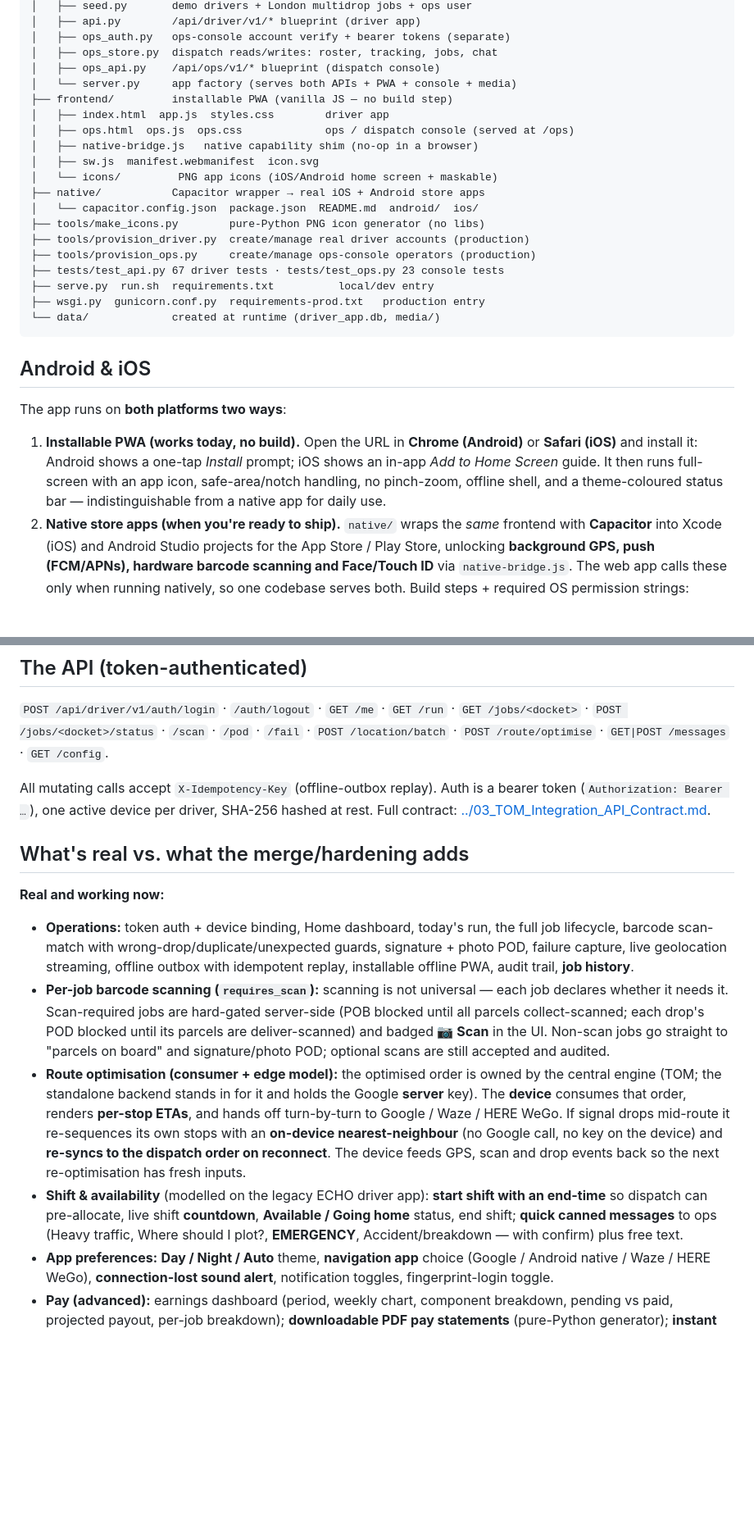
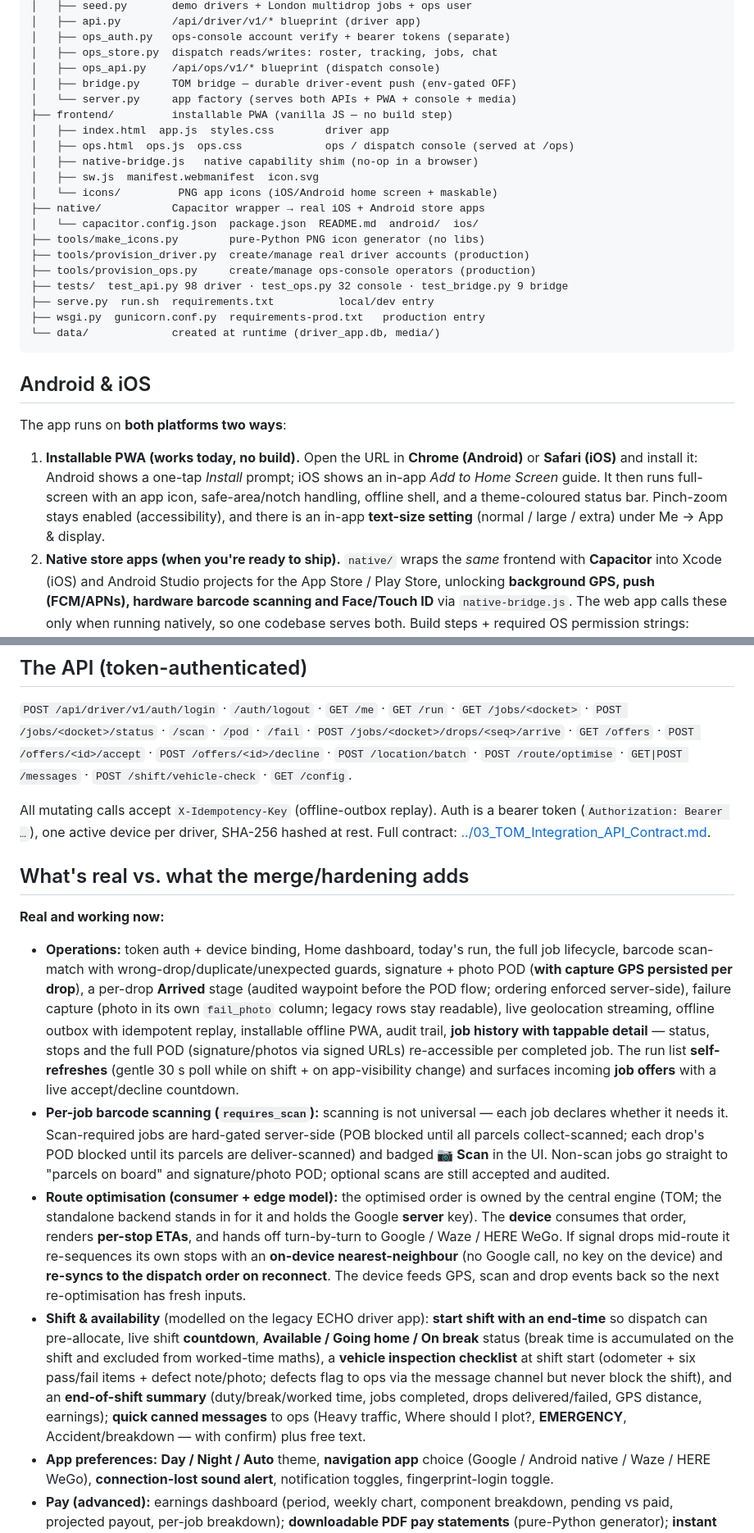
Before and after one commit to Abdur-Siam/Driver_app, a Markdown page: app/README.md, 2 parts joined by grey strips. Shown at 82% size. GitHub-like rendering; blank space fills up the shorter version.

```diff
--- a/app/README.md
+++ b/app/README.md
@@ -21,6 +21,7 @@ Driver/app
 │   ├── ops_auth.py   ops-console account verify + bearer tokens (separate)
 │   ├── ops_store.py  dispatch reads/writes: roster, tracking, jobs, chat
 │   ├── ops_api.py    /api/ops/v1/* blueprint (dispatch console)
+│   ├── bridge.py     TOM bridge — durable driver-event push (env-gated OFF)
 │   └── server.py     app factory (serves both APIs + PWA + console + media)
 ├── frontend/         installable PWA (vanilla JS — no build step)
 │   ├── index.html  app.js  styles.css        driver app
@@ -33,7 +34,7 @@ Driver/app
 ├── tools/make_icons.py        pure-Python PNG icon generator (no libs)
 ├── tools/provision_driver.py  create/manage real driver accounts (production)
 ├── tools/provision_ops.py     create/manage ops-console operators (production)
-├── tests/test_api.py 67 driver tests · tests/test_ops.py 23 console tests
+├── tests/  test_api.py 98 driver · test_ops.py 32 console · test_bridge.py 9 bridge
 ├── serve.py  run.sh  requirements.txt          local/dev entry
 ├── wsgi.py  gunicorn.conf.py  requirements-prod.txt   production entry
 └── data/             created at runtime (driver_app.db, media/)
@@ -46,8 +47,9 @@ The app runs on **both platforms two ways**:
 1. **Installable PWA (works today, no build).** Open the URL in **Chrome (Android)**
    or **Safari (iOS)** and install it: Android shows a one-tap *Install* prompt;
    iOS shows an in-app *Add to Home Screen* guide. It then runs full-screen with
-   an app icon, safe-area/notch handling, no pinch-zoom, offline shell, and a
-   theme-coloured status bar — indistinguishable from a native app for daily use.
+   an app icon, safe-area/notch handling, offline shell, and a theme-coloured
+   status bar. Pinch-zoom stays enabled (accessibility), and there is an in-app
+   **text-size setting** (normal / large / extra) under Me → App & display.
 2. **Native store apps (when you're ready to ship).** `native/` wraps the *same*
    frontend with **Capacitor** into Xcode (iOS) and Android Studio projects for
    the App Store / Play Store, unlocking **background GPS, push (FCM/APNs),
@@ -144,7 +149,9 @@ See [../06_Route_Optimisation_Google_Maps.md](../06_Route_Optimisation_Google_Ma
 
 `POST /api/driver/v1/auth/login` · `/auth/logout` · `GET /me` · `GET /run` ·
 `GET /jobs/<docket>` · `POST /jobs/<docket>/status` · `/scan` · `/pod` · `/fail` ·
-`POST /location/batch` · `POST /route/optimise` · `GET|POST /messages` · `GET /config`.
+`POST /jobs/<docket>/drops/<seq>/arrive` · `GET /offers` · `POST /offers/<id>/accept` ·
+`POST /offers/<id>/decline` · `POST /location/batch` · `POST /route/optimise` ·
+`GET|POST /messages` · `POST /shift/vehicle-check` · `GET /config`.
 
 All mutating calls accept `X-Idempotency-Key` (offline-outbox replay). Auth is a
 bearer token (`Authorization: Bearer …`), one active device per driver, SHA-256
@@ -155,8 +162,15 @@ hashed at rest. Full contract: [../03_TOM_Integration_API_Contract.md](../03_TOM
 **Real and working now:**
 - **Operations:** token auth + device binding, Home dashboard, today's run, the full
   job lifecycle, barcode scan-match with wrong-drop/duplicate/unexpected guards,
-  signature + photo POD, failure capture, live geolocation streaming, offline outbox
-  with idempotent replay, installable offline PWA, audit trail, **job history**.
+  signature + photo POD (**with capture GPS persisted per drop**), a per-drop
+  **Arrived** stage (audited waypoint before the POD flow; ordering enforced
+  server-side), failure capture (photo in its own `fail_photo` column; legacy rows
+  stay readable), live geolocation streaming, offline outbox with idempotent replay,
+  installable offline PWA, audit trail, **job history with tappable detail** —
+  status, stops and the full POD (signature/photos via signed URLs) re-accessible
+  per completed job. The run list **self-refreshes** (gentle 30 s poll while on
+  shift + on app-visibility change) and surfaces incoming **job offers** with a
+  live accept/decline countdown.
 - **Per-job barcode scanning (`requires_scan`):** scanning is not universal — each job
   declares whether it needs it. Scan-required jobs are hard-gated server-side (POB blocked
   until all parcels collect-scanned; each drop's POD blocked until its parcels are
@@ -171,8 +185,13 @@ hashed at rest. Full contract: [../03_TOM_Integration_API_Contract.md](../03_TOM
   feeds GPS, scan and drop events back so the next re-optimisation has fresh inputs.
 - **Shift & availability** (modelled on the legacy ECHO driver app): **start shift with an
   end-time** so dispatch can pre-allocate, live shift **countdown**, **Available / Going
-  home** status, end shift; **quick canned messages** to ops (Heavy traffic, Where should I
-  plot?, **EMERGENCY**, Accident/breakdown — with confirm) plus free text.
+  home / On break** status (break time is accumulated on the shift and excluded from
+  worked-time maths), a **vehicle inspection checklist** at shift start (odometer + six
+  pass/fail items + defect note/photo; defects flag to ops via the message channel but
+  never block the shift), and an **end-of-shift summary** (duty/break/worked time, jobs
+  completed, drops delivered/failed, GPS distance, earnings); **quick canned messages**
+  to ops (Heavy traffic, Where should I plot?, **EMERGENCY**, Accident/breakdown — with
+  confirm) plus free text.
 - **App preferences:** **Day / Night / Auto** theme, **navigation app** choice (Google /
   Android native / Waze / HERE WeGo), **connection-lost sound alert**, notification
   toggles, fingerprint-login toggle.
```
Also changed, not shown: other parts of app/README.md (+13 -3 lines), DRIVER_APP_REPORT.md (+38 -17 lines), README.md (+4 -2 lines).
